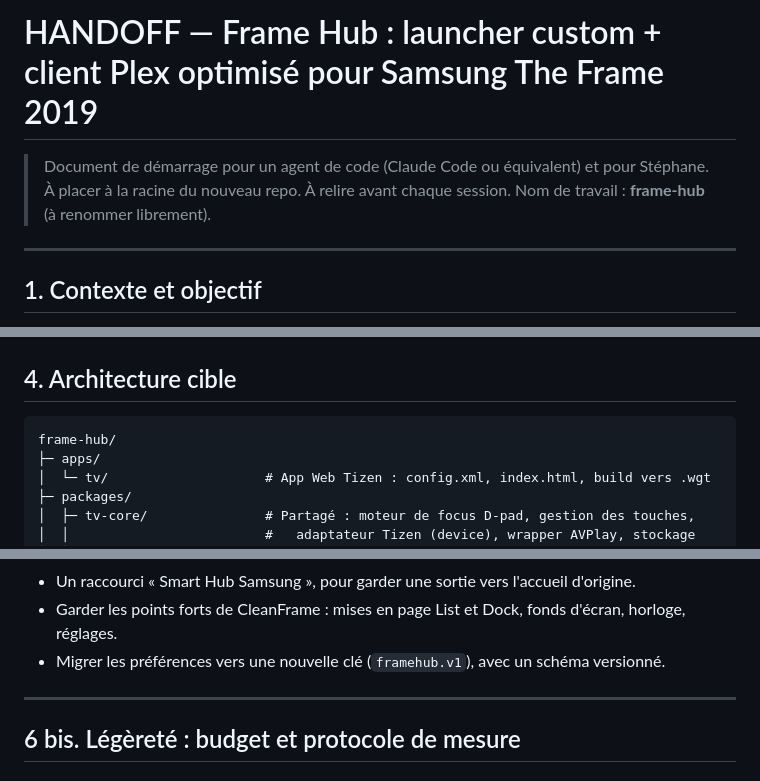
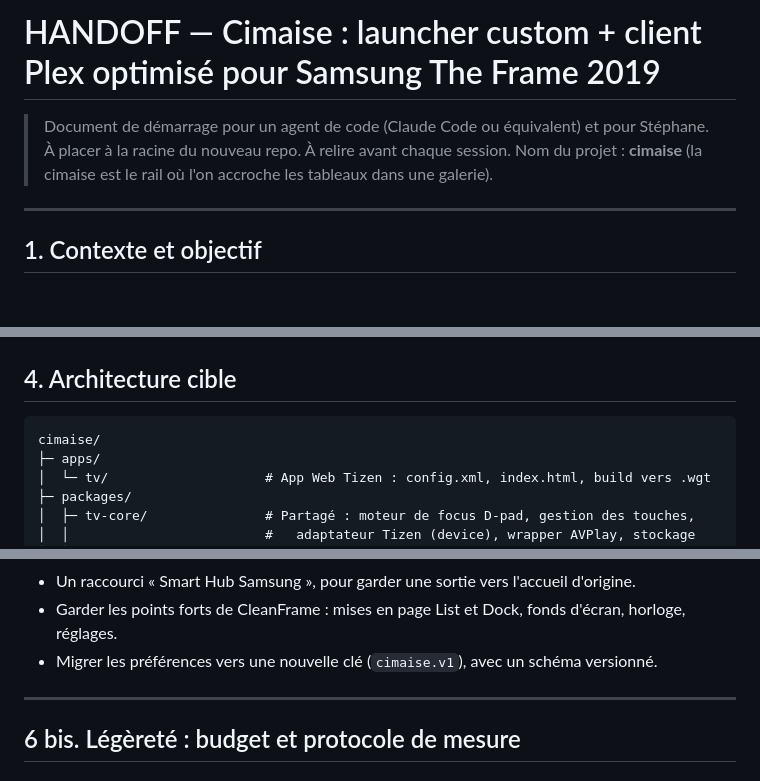
Before and after one commit to Xhelliom/cimaise, a Markdown page: HANDOFF.md, 3 parts joined by grey strips. Drawn GitHub-style; blank space fills up the shorter version.

Commit message:
Name the project cimaise in HANDOFF
Co-Authored-By: Claude Opus 5.5 <noreply@anthropic.com>

````diff
--- a/HANDOFF.md
+++ b/HANDOFF.md
@@ -1,8 +1,8 @@
-# HANDOFF — Frame Hub : launcher custom + client Plex optimisé pour Samsung The Frame 2019
+# HANDOFF — Cimaise : launcher custom + client Plex optimisé pour Samsung The Frame 2019
 
 > Document de démarrage pour un agent de code (Claude Code ou équivalent) et pour Stéphane.
 > À placer à la racine du nouveau repo. À relire avant chaque session.
-> Nom de travail : **frame-hub** (à renommer librement).
+> Nom du projet : **cimaise** (la cimaise est le rail où l'on accroche les tableaux dans une galerie).
 
 ---
 
@@ -66,7 +66,7 @@ Source : https://github.com/nthnclrk/CleanFrame (MIT). Testé **uniquement** sur
 ## 4. Architecture cible
 
 ```
-frame-hub/
+cimaise/
 ├─ apps/
 │  └─ tv/                    # App Web Tizen : config.xml, index.html, build vers .wgt
 ├─ packages/
@@ -162,7 +162,7 @@ Hors MVP : recherche, playlists, musique (Plexamp existe), multi-utilisateurs g
 - Raccourcis cibles (IDs à relire sur notre TV) : **Plex intégré** (module interne), Plex officiel en secours, Netflix, YouTube, Disney+, Canal+, etc., selon ce qui est installé.
 - Un raccourci « Smart Hub Samsung », pour garder une sortie vers l'accueil d'origine.
 - Garder les points forts de CleanFrame : mises en page List et Dock, fonds d'écran, horloge, réglages.
-- Migrer les préférences vers une nouvelle clé (`framehub.v1`), avec un schéma versionné.
+- Migrer les préférences vers une nouvelle clé (`cimaise.v1`), avec un schéma versionné.
 
 ---
 
````
Also changed, not shown: other parts of HANDOFF.md (+1 -1 lines).
